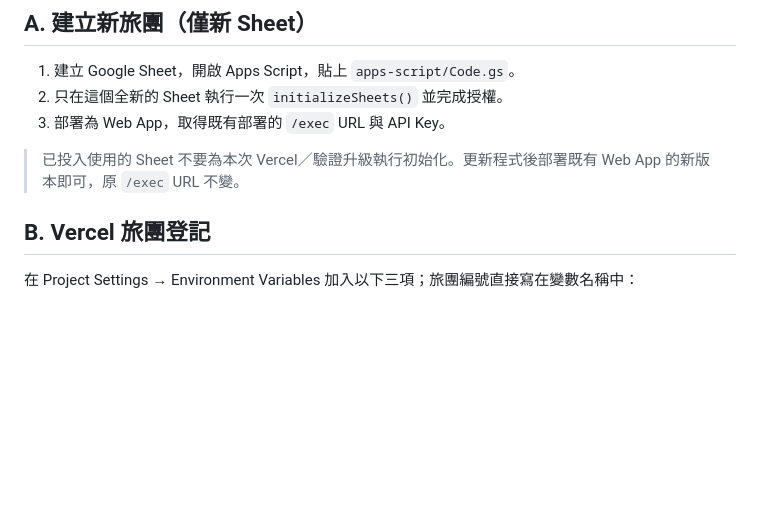
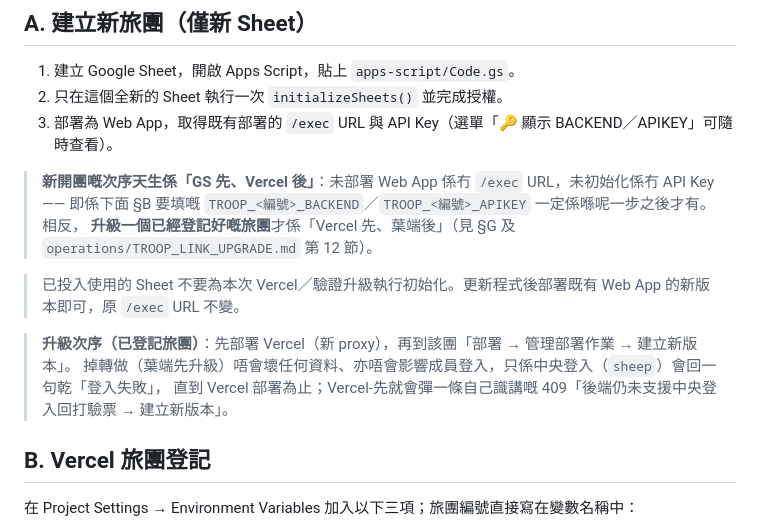
Before and after one commit to playerkousas-rgb/scoutbadge, a Markdown page: TROOP_ONBOARDING.md, the part around the change. Rendered like a GitHub page; blank space fills up the shorter version.

```diff
--- a/TROOP_ONBOARDING.md
+++ b/TROOP_ONBOARDING.md
@@ -4,9 +4,17 @@
 
 1. 建立 Google Sheet，開啟 Apps Script，貼上 `apps-script/Code.gs`。
 2. 只在這個全新的 Sheet 執行一次 `initializeSheets()` 並完成授權。
-3. 部署為 Web App，取得既有部署的 `/exec` URL 與 API Key。
+3. 部署為 Web App，取得既有部署的 `/exec` URL 與 API Key（選單「🔑 顯示 BACKEND／APIKEY」可隨時查看）。
+
+> **新開團嘅次序天生係「GS 先、Vercel 後」**：未部署 Web App 係冇 `/exec` URL，未初始化係冇 API Key——
+> 即係下面 §B 要填嘅 `TROOP_<編號>_BACKEND`／`TROOP_<編號>_APIKEY` 一定係喺呢一步之後才有。相反，
+> **升級一個已經登記好嘅旅團**才係「Vercel 先、葉端後」（見 §G 及 `operations/TROOP_LINK_UPGRADE.md` 第 12 節）。
 
 > 已投入使用的 Sheet 不要為本次 Vercel／驗證升級執行初始化。更新程式後部署既有 Web App 的新版本即可，原 `/exec` URL 不變。
+
+> **升級次序（已登記旅團）**：先部署 Vercel（新 proxy），再到該團「部署 → 管理部署作業 → 建立新版本」。
+> 掉轉做（葉端先升級）唔會壞任何資料、亦唔會影響成員登入，只係中央登入（`sheep`）會回一句乾「登入失敗」，
+> 直到 Vercel 部署為止；Vercel-先就會彈一條自己識講嘅 409「後端仍未支援中央登入回打驗票 → 建立新版本」。
 
 ## B. Vercel 旅團登記
 
```
Also changed, not shown: docs/TROUBLESHOOT_82.md (+6 -0 lines), operations/TROOP_LINK_UPGRADE.md (+7 -0 lines).
